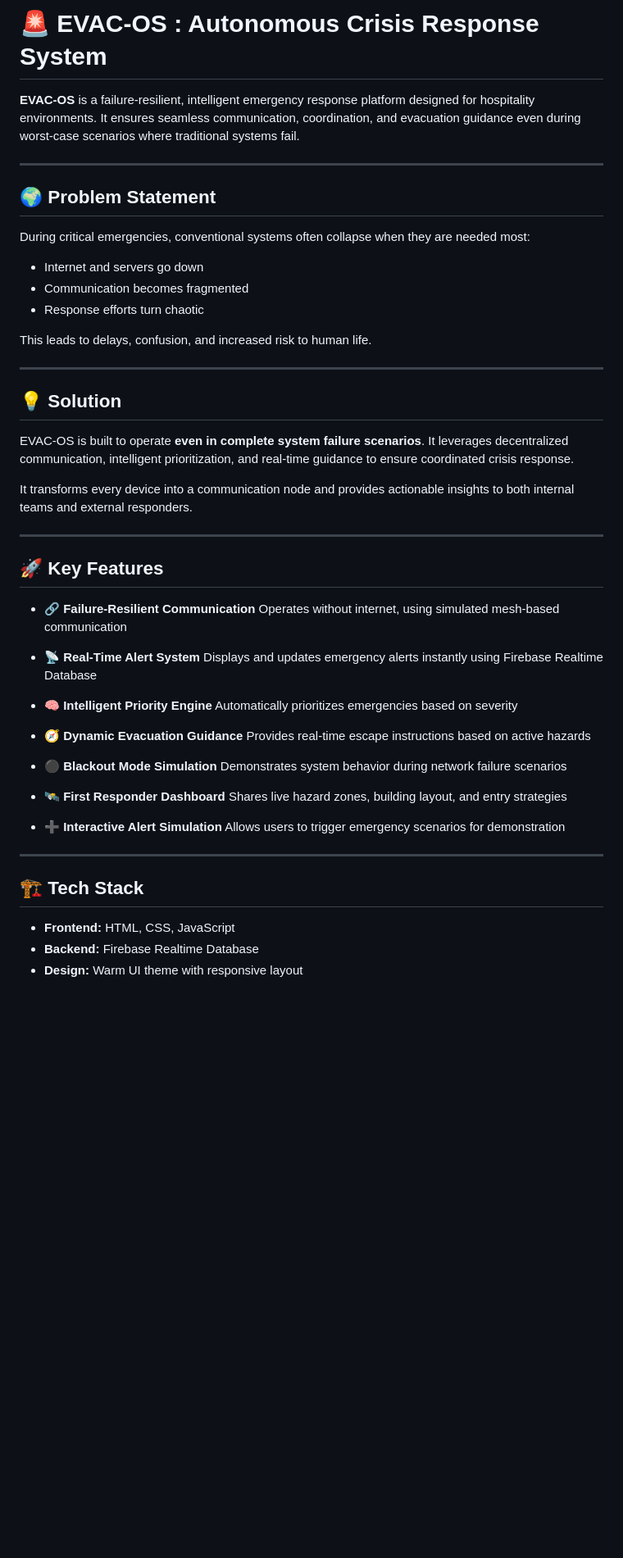
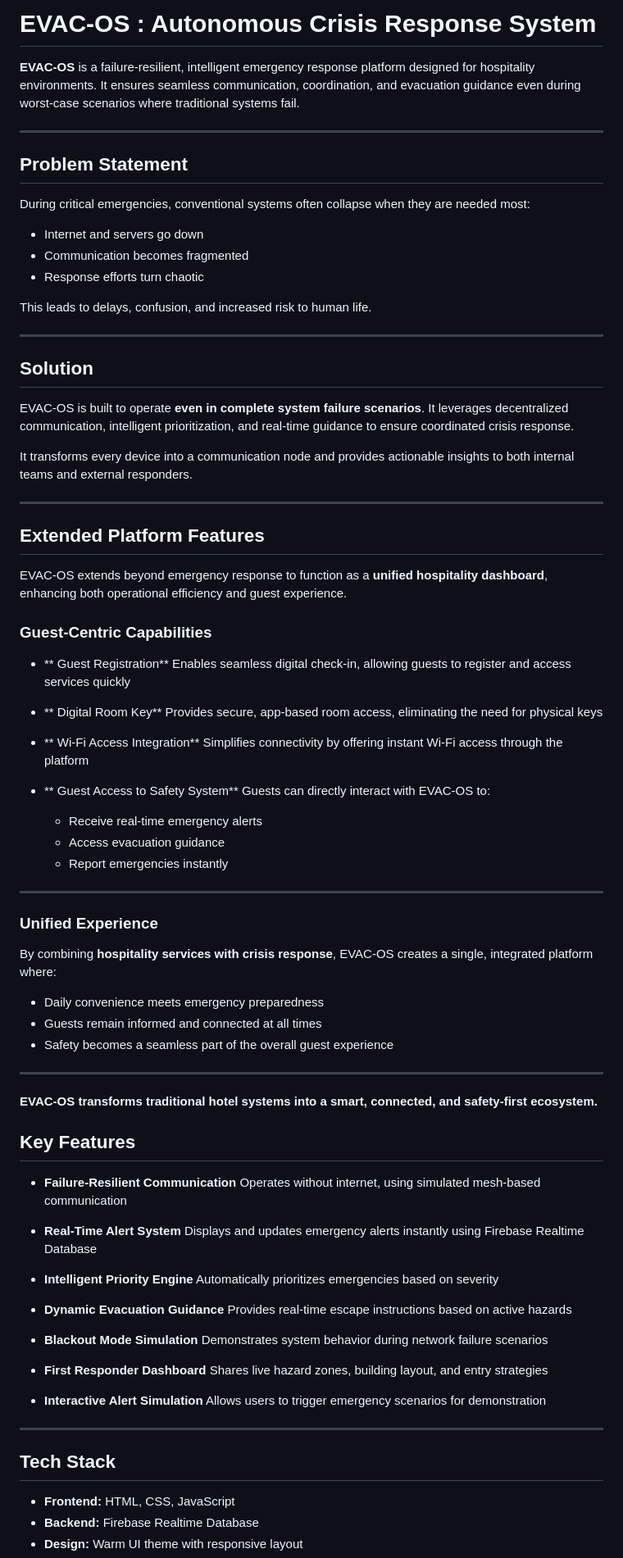
Before and after one commit to HarshithNair/Evac-OS, a Markdown page: README.md, the part around one of its changes. Shown at 82% size. Drawn GitHub-style; blank space fills up the shorter version.

```diff
--- a/README.md
+++ b/README.md
@@ -1,10 +1,10 @@
-# 🚨 EVAC-OS : Autonomous Crisis Response System
+#  EVAC-OS : Autonomous Crisis Response System
 
 **EVAC-OS** is a failure-resilient, intelligent emergency response platform designed for hospitality environments. It ensures seamless communication, coordination, and evacuation guidance even during worst-case scenarios where traditional systems fail.
 
 ---
 
-## 🌍 Problem Statement
+##  Problem Statement
 
 During critical emergencies, conventional systems often collapse when they are needed most:
 
@@ -16,7 +16,7 @@ This leads to delays, confusion, and increased risk to human life.
 
 ---
 
-## 💡 Solution
+##  Solution
 
 EVAC-OS is built to operate **even in complete system failure scenarios**. It leverages decentralized communication, intelligent prioritization, and real-time guidance to ensure coordinated crisis response.
 
@@ -24,32 +24,69 @@ It transforms every device into a communication node and provides actionable ins
 
 ---
 
-## 🚀 Key Features
+##  Extended Platform Features
 
-* 🔗 **Failure-Resilient Communication**
+EVAC-OS extends beyond emergency response to function as a **unified hospitality dashboard**, enhancing both operational efficiency and guest experience.
+
+###  Guest-Centric Capabilities
+
+* ** Guest Registration**
+  Enables seamless digital check-in, allowing guests to register and access services quickly
+
+* ** Digital Room Key**
+  Provides secure, app-based room access, eliminating the need for physical keys
+
+* ** Wi-Fi Access Integration**
+  Simplifies connectivity by offering instant Wi-Fi access through the platform
+
+* ** Guest Access to Safety System**
+  Guests can directly interact with EVAC-OS to:
+
+  * Receive real-time emergency alerts
+  * Access evacuation guidance
+  * Report emergencies instantly
+
+---
+
+###  Unified Experience
+
+By combining **hospitality services with crisis response**, EVAC-OS creates a single, integrated platform where:
+
+* Daily convenience meets emergency preparedness
+* Guests remain informed and connected at all times
+* Safety becomes a seamless part of the overall guest experience
+
+---
+
+**EVAC-OS transforms traditional hotel systems into a smart, connected, and safety-first ecosystem.**
+
+
+##  Key Features
+
+*  **Failure-Resilient Communication**
   Operates without internet, using simulated mesh-based communication
 
-* 📡 **Real-Time Alert System**
+*  **Real-Time Alert System**
   Displays and updates emergency alerts instantly using Firebase Realtime Database
 
-* 🧠 **Intelligent Priority Engine**
+*  **Intelligent Priority Engine**
   Automatically prioritizes emergencies based on severity
 
-* 🧭 **Dynamic Evacuation Guidance**
+*  **Dynamic Evacuation Guidance**
   Provides real-time escape instructions based on active hazards
 
-* ⚫ **Blackout Mode Simulation**
+*  **Blackout Mode Simulation**
   Demonstrates system behavior during network failure scenarios
 
-* 🛰️ **First Responder Dashboard**
+*  **First Responder Dashboard**
   Shares live hazard zones, building layout, and entry strategies
 
-* ➕ **Interactive Alert Simulation**
+*  **Interactive Alert Simulation**
   Allows users to trigger emergency scenarios for demonstration
 
 ---
 
-## 🏗️ Tech Stack
+##  Tech Stack
 
 * **Frontend:** HTML, CSS, JavaScript
 * **Backend:** Firebase Realtime Database
```
Also changed, not shown: other parts of README.md (+5 -5 lines).
